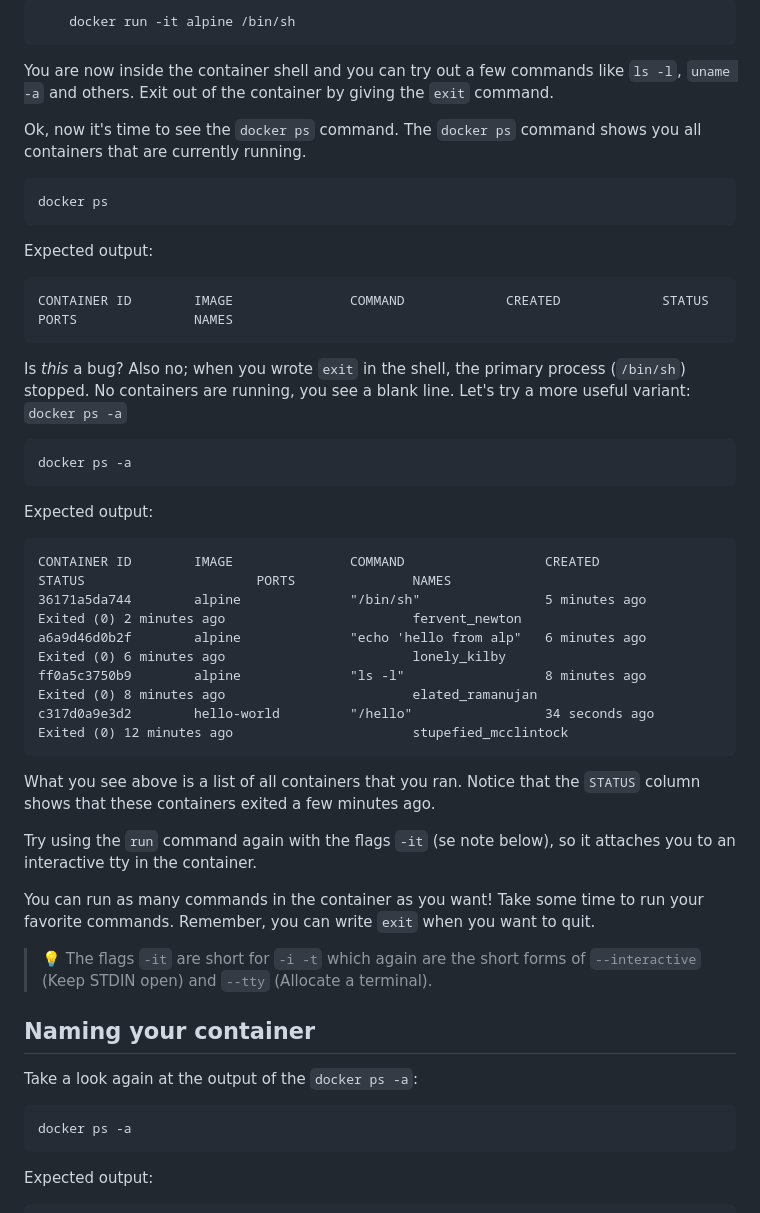
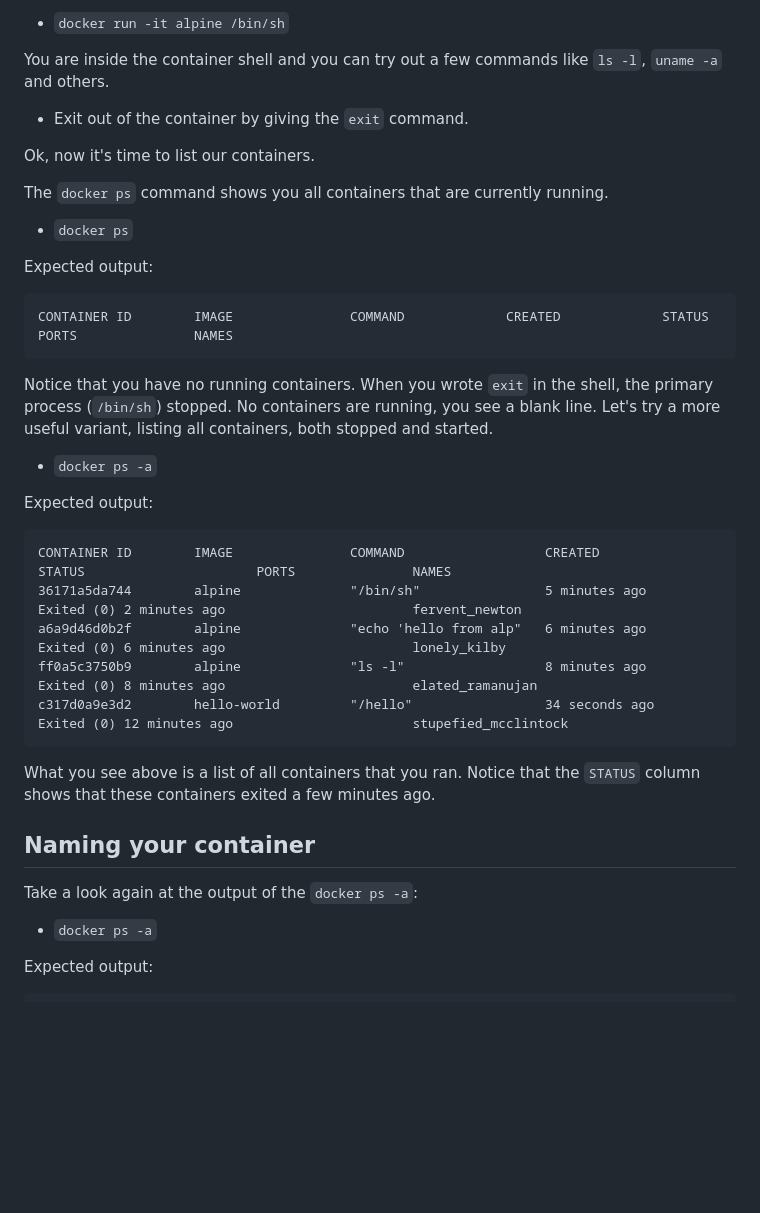
Before and after one commit to eficode-academy/docker-katas, a Markdown page: labs/02-running-images.md, the part around one of its changes. Drawn GitHub-style; blank space fills up the shorter version.

````diff
--- a/labs/02-running-images.md
+++ b/labs/02-running-images.md
@@ -84,15 +89,15 @@ Try it out yourself:
 
-```bash
-    docker run -it alpine /bin/sh
-```
+* `docker run -it alpine /bin/sh`
 
-You are now inside the container shell and you can try out a few commands like `ls -l`, `uname -a` and others. Exit out of the container by giving the `exit` command.
+You are inside the container shell and you can try out a few commands like `ls -l`, `uname -a` and others.
 
-Ok, now it's time to see the `docker ps` command. The `docker ps` command shows you all containers that are currently running.
+* Exit out of the container by giving the `exit` command.
 
-```
-docker ps
-```
+Ok, now it's time to list our containers.
+
+The `docker ps` command shows you all containers that are currently running.
+
+* `docker ps`
 
 Expected output:
 
@@ -100,11 +105,9 @@ Expected output:
 CONTAINER ID        IMAGE               COMMAND             CREATED             STATUS              PORTS               NAMES
 ```
 
-Is _this_ a bug? Also no; when you wrote `exit` in the shell, the primary process (`/bin/sh`) stopped. No containers are running, you see a blank line. Let's try a more useful variant: `docker ps -a`
+Notice that you have no running containers. When you wrote `exit` in the shell, the primary process (`/bin/sh`) stopped. No containers are running, you see a blank line. Let's try a more useful variant, listing all containers, both stopped and started.
 
-```bash
-docker ps -a
-```
+* `docker ps -a`
 
 Expected output:
 
@@ -118,19 +121,11 @@ c317d0a9e3d2        hello-world         "/hello"                 34 seconds ago
 
 What you see above is a list of all containers that you ran. Notice that the `STATUS` column shows that these containers exited a few minutes ago.
 
-Try using the `run` command again with the flags `-it` (se note below), so it attaches you to an interactive tty in the container.
-
-You can run as many commands in the container as you want! Take some time to run your favorite commands. Remember, you can write `exit` when you want to quit.
-
-> :bulb: The flags `-it` are short for `-i -t` which again are the short forms of `--interactive` (Keep STDIN open) and  `--tty` (Allocate a terminal).
-
 ## Naming your container
 
 Take a look again at the output of the `docker ps -a`:
 
-```
-docker ps -a
-```
+* `docker ps -a`
 
 Expected output:
 
````
Also changed, not shown: other parts of labs/02-running-images.md (+34 -29 lines), labs/08-multi-stage-builds.md (+0 -2 lines).
